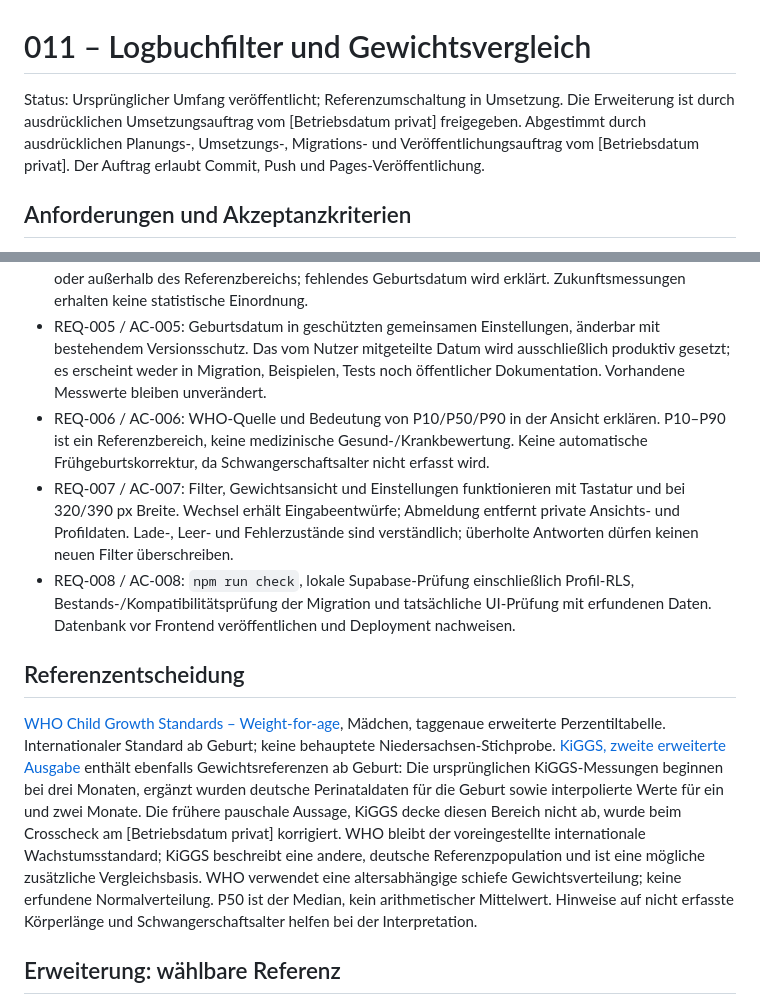
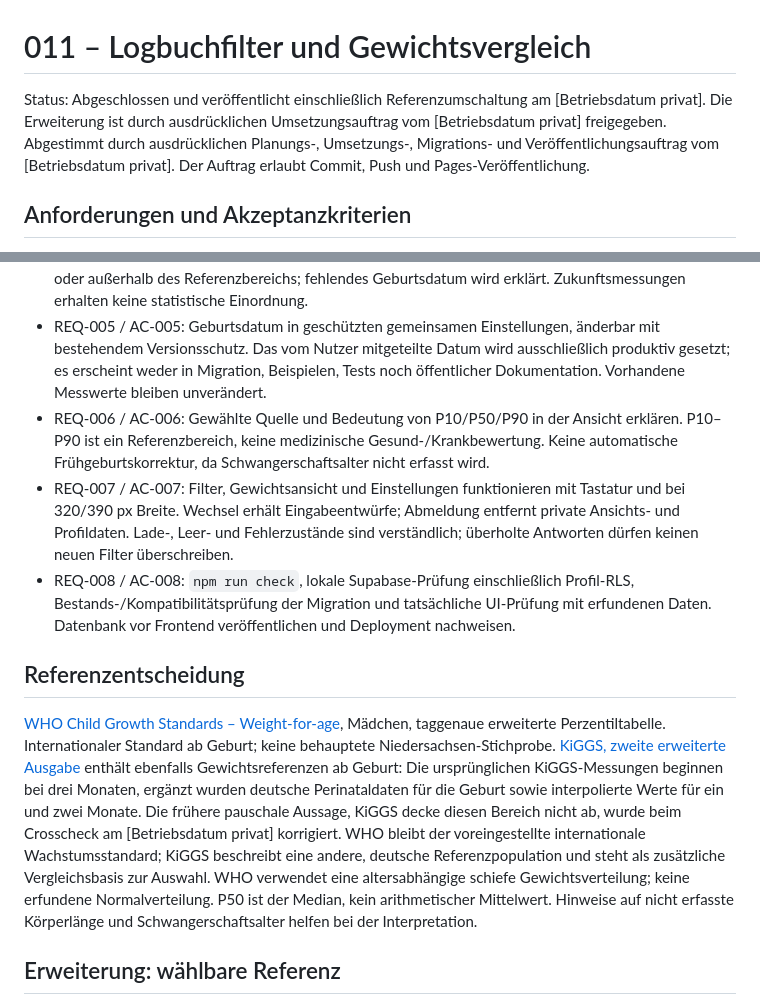
Before and after one commit to sichgeis/phililog, a Markdown page: specs/011-gewichtsvergleich/spec.md, 2 parts joined by grey strips. GitHub-like rendering.

```diff
--- a/specs/011-gewichtsvergleich/spec.md
+++ b/specs/011-gewichtsvergleich/spec.md
@@ -1,6 +1,6 @@
 # 011 – Logbuchfilter und Gewichtsvergleich
 
-Status: Ursprünglicher Umfang veröffentlicht; Referenzumschaltung in Umsetzung. Die Erweiterung ist durch ausdrücklichen Umsetzungsauftrag vom [Betriebsdatum privat] freigegeben. Abgestimmt durch ausdrücklichen Planungs-, Umsetzungs-, Migrations- und Veröffentlichungsauftrag vom [Betriebsdatum privat]. Der Auftrag erlaubt Commit, Push und Pages-Veröffentlichung.
+Status: Abgeschlossen und veröffentlicht einschließlich Referenzumschaltung am [Betriebsdatum privat]. Die Erweiterung ist durch ausdrücklichen Umsetzungsauftrag vom [Betriebsdatum privat] freigegeben. Abgestimmt durch ausdrücklichen Planungs-, Umsetzungs-, Migrations- und Veröffentlichungsauftrag vom [Betriebsdatum privat]. Der Auftrag erlaubt Commit, Push und Pages-Veröffentlichung.
 
 ## Anforderungen und Akzeptanzkriterien
 
@@ -9,13 +9,13 @@ Status: Ursprünglicher Umfang veröffentlicht; Referenzumschaltung in Umsetzung
 - REQ-003 / AC-003: Jede geeignete Karte zeigt eine lineare Gewichtsskala mit P10 als linker Bande, P90 als rechter Bande, P50 (Median) als mittlerer Referenz und dem Messwert als Punkt. Auch Werte außerhalb P10–P90 sind sichtbar und ausdrücklich beschriftet. Die tatsächliche Lage des Medians berücksichtigt die asymmetrische Verteilung.
 - REQ-004 / AC-004: Altersberechnung anhand des gemeinsamen Geburtsdatums und des Messtages in Europe/Berlin, Geburtstag = Tag 0, unabhängig von Zeitzone und Sommerzeit des Endgeräts. Verwendung der taggenauen WHO-Referenz für Mädchen, Tag 0–1856. Keine Extrapolation vor Geburt oder außerhalb des Referenzbereichs; fehlendes Geburtsdatum wird erklärt. Zukunftsmessungen erhalten keine statistische Einordnung.
 - REQ-005 / AC-005: Geburtsdatum in geschützten gemeinsamen Einstellungen, änderbar mit bestehendem Versionsschutz. Das vom Nutzer mitgeteilte Datum wird ausschließlich produktiv gesetzt; es erscheint weder in Migration, Beispielen, Tests noch öffentlicher Dokumentation. Vorhandene Messwerte bleiben unverändert.
-- REQ-006 / AC-006: WHO-Quelle und Bedeutung von P10/P50/P90 in der Ansicht erklären. P10–P90 ist ein Referenzbereich, keine medizinische Gesund-/Krankbewertung. Keine automatische Frühgeburtskorrektur, da Schwangerschaftsalter nicht erfasst wird.
+- REQ-006 / AC-006: Gewählte Quelle und Bedeutung von P10/P50/P90 in der Ansicht erklären. P10–P90 ist ein Referenzbereich, keine medizinische Gesund-/Krankbewertung. Keine automatische Frühgeburtskorrektur, da Schwangerschaftsalter nicht erfasst wird.
 - REQ-007 / AC-007: Filter, Gewichtsansicht und Einstellungen funktionieren mit Tastatur und bei 320/390 px Breite. Wechsel erhält Eingabeentwürfe; Abmeldung entfernt private Ansichts- und Profildaten. Lade-, Leer- und Fehlerzustände sind verständlich; überholte Antworten dürfen keinen neuen Filter überschreiben.
 - REQ-008 / AC-008: `npm run check`, lokale Supabase-Prüfung einschließlich Profil-RLS, Bestands-/Kompatibilitätsprüfung der Migration und tatsächliche UI-Prüfung mit erfundenen Daten. Datenbank vor Frontend veröffentlichen und Deployment nachweisen.
 
 ## Referenzentscheidung
 
-[WHO Child Growth Standards – Weight-for-age](https://www.who.int/tools/child-growth-standards/standards/weight-for-age), Mädchen, taggenaue erweiterte Perzentiltabelle. Internationaler Standard ab Geburt; keine behauptete Niedersachsen-Stichprobe. [KiGGS, zweite erweiterte Ausgabe](https://edoc.rki.de/bitstream/handle/176904/3254/28jWMa04ZjppM.pdf?sequence=) enthält ebenfalls Gewichtsreferenzen ab Geburt: Die ursprünglichen KiGGS-Messungen beginnen bei drei Monaten, ergänzt wurden deutsche Perinataldaten für die Geburt sowie interpolierte Werte für ein und zwei Monate. Die frühere pauschale Aussage, KiGGS decke diesen Bereich nicht ab, wurde beim Crosscheck am [Betriebsdatum privat] korrigiert. WHO bleibt der voreingestellte internationale Wachstumsstandard; KiGGS beschreibt eine andere, deutsche Referenzpopulation und ist eine mögliche zusätzliche Vergleichsbasis. WHO verwendet eine altersabhängige schiefe Gewichtsverteilung; keine erfundene Normalverteilung. P50 ist der Median, kein arithmetischer Mittelwert. Hinweise auf nicht erfasste Körperlänge und Schwangerschaftsalter helfen bei der Interpretation.
+[WHO Child Growth Standards – Weight-for-age](https://www.who.int/tools/child-growth-standards/standards/weight-for-age), Mädchen, taggenaue erweiterte Perzentiltabelle. Internationaler Standard ab Geburt; keine behauptete Niedersachsen-Stichprobe. [KiGGS, zweite erweiterte Ausgabe](https://edoc.rki.de/bitstream/handle/176904/3254/28jWMa04ZjppM.pdf?sequence=) enthält ebenfalls Gewichtsreferenzen ab Geburt: Die ursprünglichen KiGGS-Messungen beginnen bei drei Monaten, ergänzt wurden deutsche Perinataldaten für die Geburt sowie interpolierte Werte für ein und zwei Monate. Die frühere pauschale Aussage, KiGGS decke diesen Bereich nicht ab, wurde beim Crosscheck am [Betriebsdatum privat] korrigiert. WHO bleibt der voreingestellte internationale Wachstumsstandard; KiGGS beschreibt eine andere, deutsche Referenzpopulation und steht als zusätzliche Vergleichsbasis zur Auswahl. WHO verwendet eine altersabhängige schiefe Gewichtsverteilung; keine erfundene Normalverteilung. P50 ist der Median, kein arithmetischer Mittelwert. Hinweise auf nicht erfasste Körperlänge und Schwangerschaftsalter helfen bei der Interpretation.
 
 ## Erweiterung: wählbare Referenz
 
```
Also changed, not shown: specs/011-gewichtsvergleich/tasks.md (+4 -2 lines).
